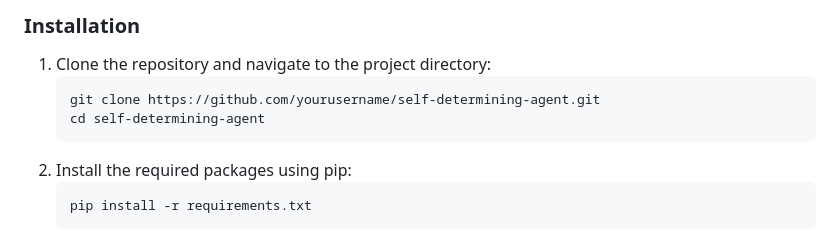
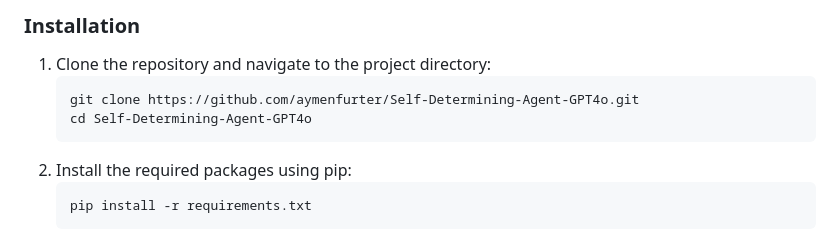
Before and after one commit to aymenfurter/Self-Determining-Agents, a Markdown page: README.md, the part around the change. Drawn GitHub-style.

Commit message:
fix:repo-url

````diff
--- a/README.md
+++ b/README.md
@@ -37,8 +37,8 @@ This repository introduces a self-determining agent powered by GPT-4o, capable o
 ### Installation
 1. Clone the repository and navigate to the project directory:
    ```sh
-   git clone https://github.com/yourusername/self-determining-agent.git
-   cd self-determining-agent
+   git clone https://github.com/aymenfurter/Self-Determining-Agent-GPT4o.git
+   cd Self-Determining-Agent-GPT4o
    ```
 2. Install the required packages using pip:
    ```sh
````
